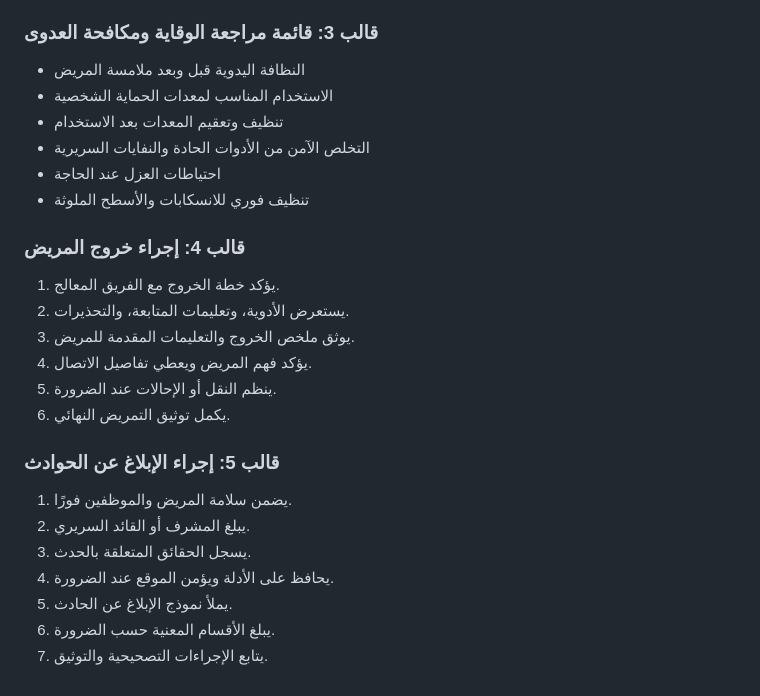
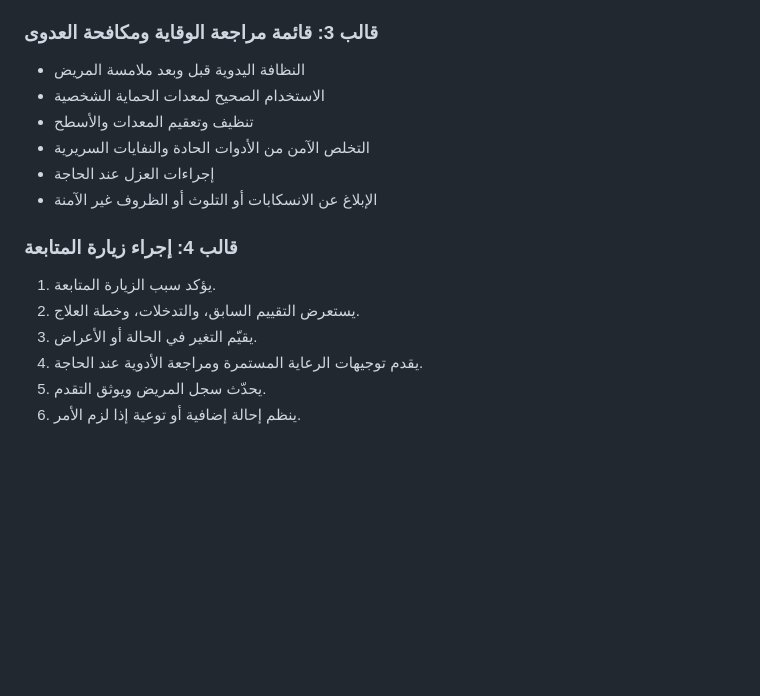
Before and after one commit to labloob/SOLOMON.AI, a Markdown page: docs/sop-templates.md, the part around one of its changes. GitHub-like rendering; blank space fills up the shorter version.

```diff
--- a/docs/sop-templates.md
+++ b/docs/sop-templates.md
@@ -79,27 +63,17 @@
 ### قالب 3: قائمة مراجعة الوقاية ومكافحة العدوى
 
 - النظافة اليدوية قبل وبعد ملامسة المريض
-- الاستخدام المناسب لمعدات الحماية الشخصية
-- تنظيف وتعقيم المعدات بعد الاستخدام
+- الاستخدام الصحيح لمعدات الحماية الشخصية
+- تنظيف وتعقيم المعدات والأسطح
 - التخلص الآمن من الأدوات الحادة والنفايات السريرية
-- احتياطات العزل عند الحاجة
-- تنظيف فوري للانسكابات والأسطح الملوثة
+- إجراءات العزل عند الحاجة
+- الإبلاغ عن الانسكابات أو التلوث أو الظروف غير الآمنة
 
-### قالب 4: إجراء خروج المريض
+### قالب 4: إجراء زيارة المتابعة
 
-1. يؤكد خطة الخروج مع الفريق المعالج.
-2. يستعرض الأدوية، وتعليمات المتابعة، والتحذيرات.
-3. يوثق ملخص الخروج والتعليمات المقدمة للمريض.
-4. يؤكد فهم المريض ويعطي تفاصيل الاتصال.
-5. ينظم النقل أو الإحالات عند الضرورة.
-6. يكمل توثيق التمريض النهائي.
-
-### قالب 5: إجراء الإبلاغ عن الحوادث
-
-1. يضمن سلامة المريض والموظفين فورًا.
-2. يبلغ المشرف أو القائد السريري.
-3. يسجل الحقائق المتعلقة بالحدث.
-4. يحافظ على الأدلة ويؤمن الموقع عند الضرورة.
-5. يملأ نموذج الإبلاغ عن الحادث.
-6. يبلغ الأقسام المعنية حسب الضرورة.
-7. يتابع الإجراءات التصحيحية والتوثيق.
+1. يؤكد سبب الزيارة المتابعة.
+2. يستعرض التقييم السابق، والتدخلات، وخطة العلاج.
+3. يقيّم التغير في الحالة أو الأعراض.
+4. يقدم توجيهات الرعاية المستمرة ومراجعة الأدوية عند الحاجة.
+5. يحدّث سجل المريض ويوثق التقدم.
+6. ينظم إحالة إضافية أو توعية إذا لزم الأمر.
```
Also changed, not shown: other parts of docs/sop-templates.md (+40 -56 lines), README.md (+34 -34 lines), docs/policies-and-procedures.md (+26 -26 lines).
